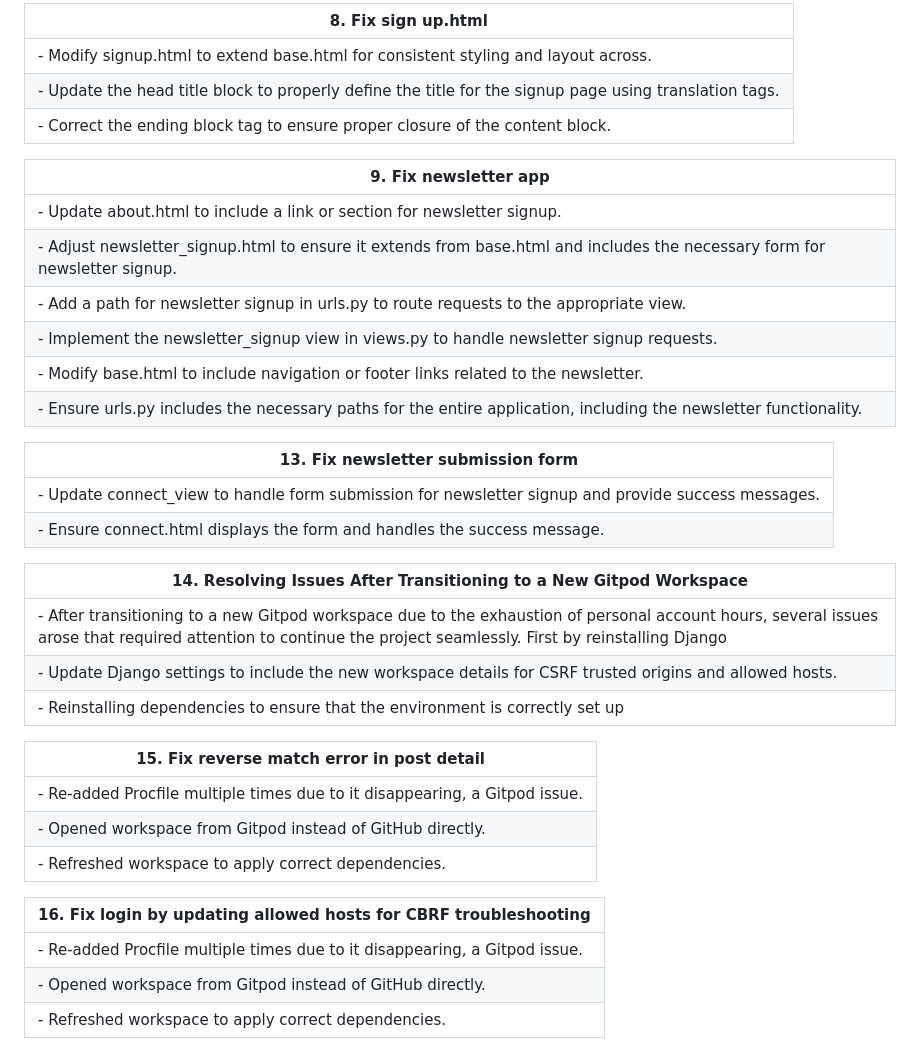
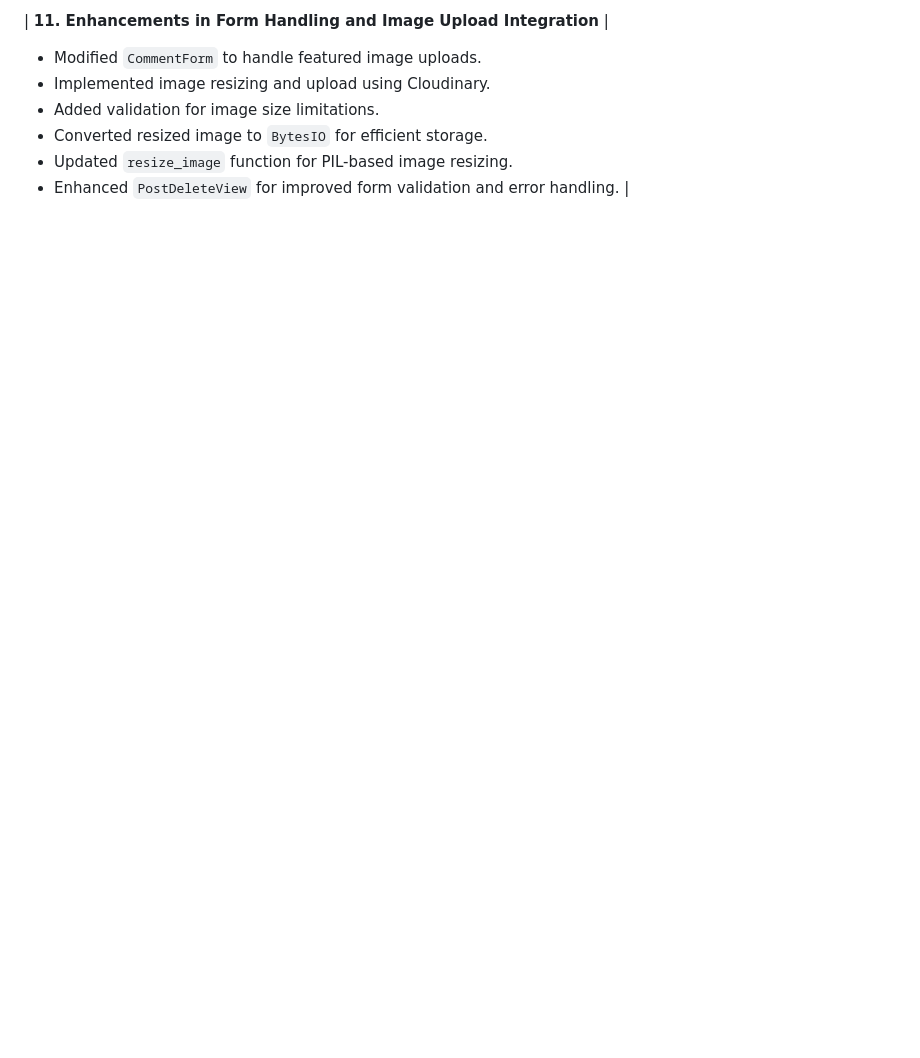
Before and after one commit to solracnauj92/youmatterproject4, a Markdown page: README.md, the part around the change printed below. GitHub-like rendering; blank space fills up the shorter version.

```diff
--- a/README.md
+++ b/README.md
@@ -195,38 +205,8 @@ Testimonial 3:
 
-| **8. Fix sign up.html** |
-|------------------------------------------------|
-| - Modify signup.html to extend base.html for consistent styling and layout across. |
-| - Update the head title block to properly define the title for the signup page using translation tags. |
-| - Correct the ending block tag to ensure proper closure of the content block. |
-
-| **9. Fix newsletter app** |
-|----------------------------|
-| - Update about.html to include a link or section for newsletter signup. |
-| - Adjust newsletter_signup.html to ensure it extends from base.html and includes the necessary form for newsletter signup. |
-| - Add a path for newsletter signup in urls.py to route requests to the appropriate view. |
-| - Implement the newsletter_signup view in views.py to handle newsletter signup requests. |
-| - Modify base.html to include navigation or footer links related to the newsletter. |
-| - Ensure urls.py includes the necessary paths for the entire application, including the newsletter functionality. |
-
-| **13. Fix newsletter submission form** |
-|---------------------------------------|
-| - Update connect_view to handle form submission for newsletter signup and provide success messages. |
-| - Ensure connect.html displays the form and handles the success message. |
-
-| **14. Resolving Issues After Transitioning to a New Gitpod Workspace** |
-|-------------------------------------------------------------|
-| - After transitioning to a new Gitpod workspace due to the exhaustion of personal account hours, several issues arose that required attention to continue the project seamlessly. First by reinstalling Django|
-| - Update Django settings to include the new workspace details for CSRF trusted origins and allowed hosts. |
-| - Reinstalling dependencies to ensure that the environment is correctly set up |
-
-| **15. Fix reverse match error in post detail** |
-|----------------------------------------------|
-| - Re-added Procfile multiple times due to it disappearing, a Gitpod issue. |
-| - Opened workspace from Gitpod instead of GitHub directly. |
-| - Refreshed workspace to apply correct dependencies. |
-
-| **16. Fix login by updating allowed hosts for CBRF troubleshooting** |
-|----------------------------------------------------------------------|
-| - Re-added Procfile multiple times due to it disappearing, a Gitpod issue. |
-| - Opened workspace from Gitpod instead of GitHub directly. |
-| - Refreshed workspace to apply correct dependencies. |
+| **11. Enhancements in Form Handling and Image Upload Integration** |
+  - Modified `CommentForm` to handle featured image uploads.
+  - Implemented image resizing and upload using Cloudinary.
+  - Added validation for image size limitations.
+  - Converted resized image to `BytesIO` for efficient storage.
+  - Updated `resize_image` function for PIL-based image resizing.
+  - Enhanced `PostDeleteView` for improved form validation and error handling. |
```
Also changed, not shown: other parts of README.md (+41 -31 lines).
